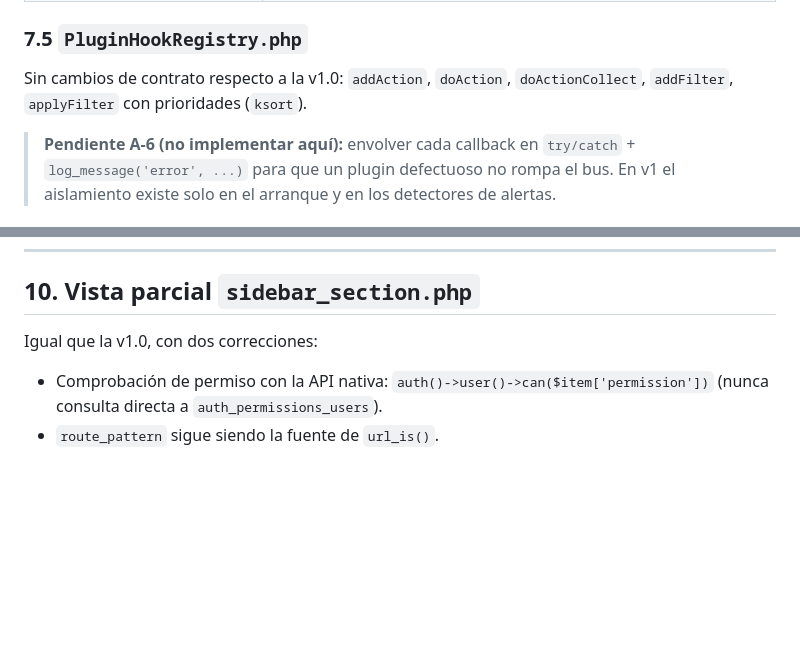
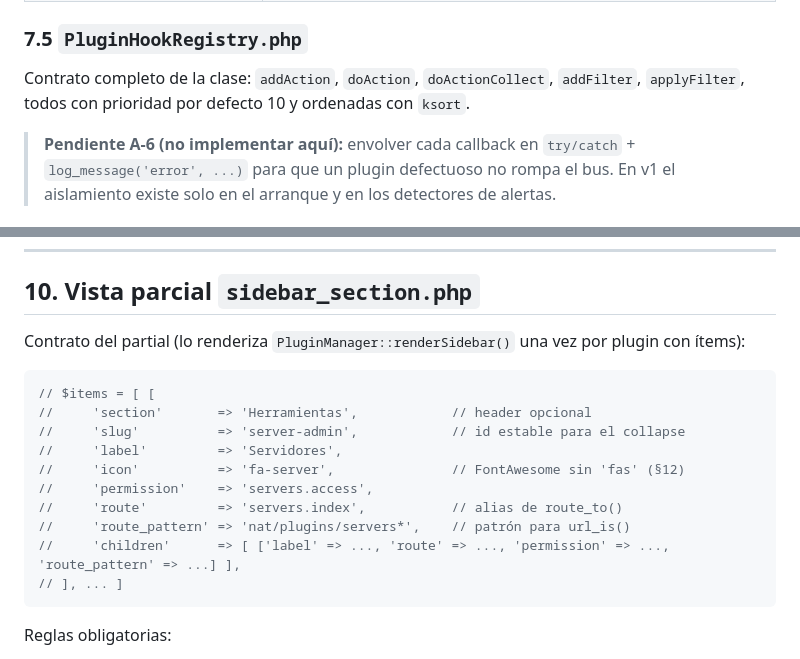
Before and after one commit to fauzt0/SIAP-EHWEB, a Markdown page: agentic/plugin_000_plugin_system_core.md, 2 parts joined by grey strips. GitHub-like rendering; blank space fills up the shorter version.

````diff
--- a/agentic/plugin_000_plugin_system_core.md
+++ b/agentic/plugin_000_plugin_system_core.md
@@ -775,7 +775,7 @@ Métodos y reglas (implementar con el código de `§7.3` como referencia de esti
 
 ### 7.5 `PluginHookRegistry.php`
 
-Sin cambios de contrato respecto a la v1.0: `addAction`, `doAction`, `doActionCollect`, `addFilter`, `applyFilter` con prioridades (`ksort`).
+Contrato completo de la clase: `addAction`, `doAction`, `doActionCollect`, `addFilter`, `applyFilter`, todos con prioridad por defecto 10 y ordenadas con `ksort`.
 
 > **Pendiente A-6 (no implementar aquí):** envolver cada callback en `try/catch` + `log_message('error', ...)` para que un plugin defectuoso no rompa el bus. En v1 el aislamiento existe solo en el arranque y en los detectores de alertas.
 
@@ -826,7 +826,20 @@ Reglas de la vista (§2, §13, §14, §17): input CSRF al inicio del `<main>`, b
 
 ## 10. Vista parcial `sidebar_section.php`
 
-Igual que la v1.0, con dos correcciones:
+Contrato del partial (lo renderiza `PluginManager::renderSidebar()` una vez por plugin con ítems):
 
-- Comprobación de permiso con la API nativa: `auth()->user()->can($item['permission'])` (nunca consulta directa a `auth_permissions_users`).
-- `route_pattern` sigue siendo la fuente de `url_is()`.
+```php
+// $items = [ [
+//     'section'       => 'Herramientas',            // header opcional
+//     'slug'          => 'server-admin',            // id estable para el collapse
+//     'label'         => 'Servidores',
+//     'icon'          => 'fa-server',               // FontAwesome sin 'fas' (§12)
+//     'permission'    => 'servers.access',
+//     'route'         => 'servers.index',           // alias de route_to()
+//     'route_pattern' => 'nat/plugins/servers*',    // patrón para url_is()
+//     'children'      => [ ['label' => ..., 'route' => ..., 'permission' => ..., 'route_pattern' => ...] ],
+// ], ... ]
+```
+
+Reglas obligatorias:
+
````
Also changed, not shown: other parts of agentic/plugin_000_plugin_system_core.md (+58 -1 lines), agentic/ARQUITECTURA_PLUGIN_SYSTEM.md (+2 -0 lines), agentic/PLUGIN_000_PROMPT.md (added, +99 -0 lines).
